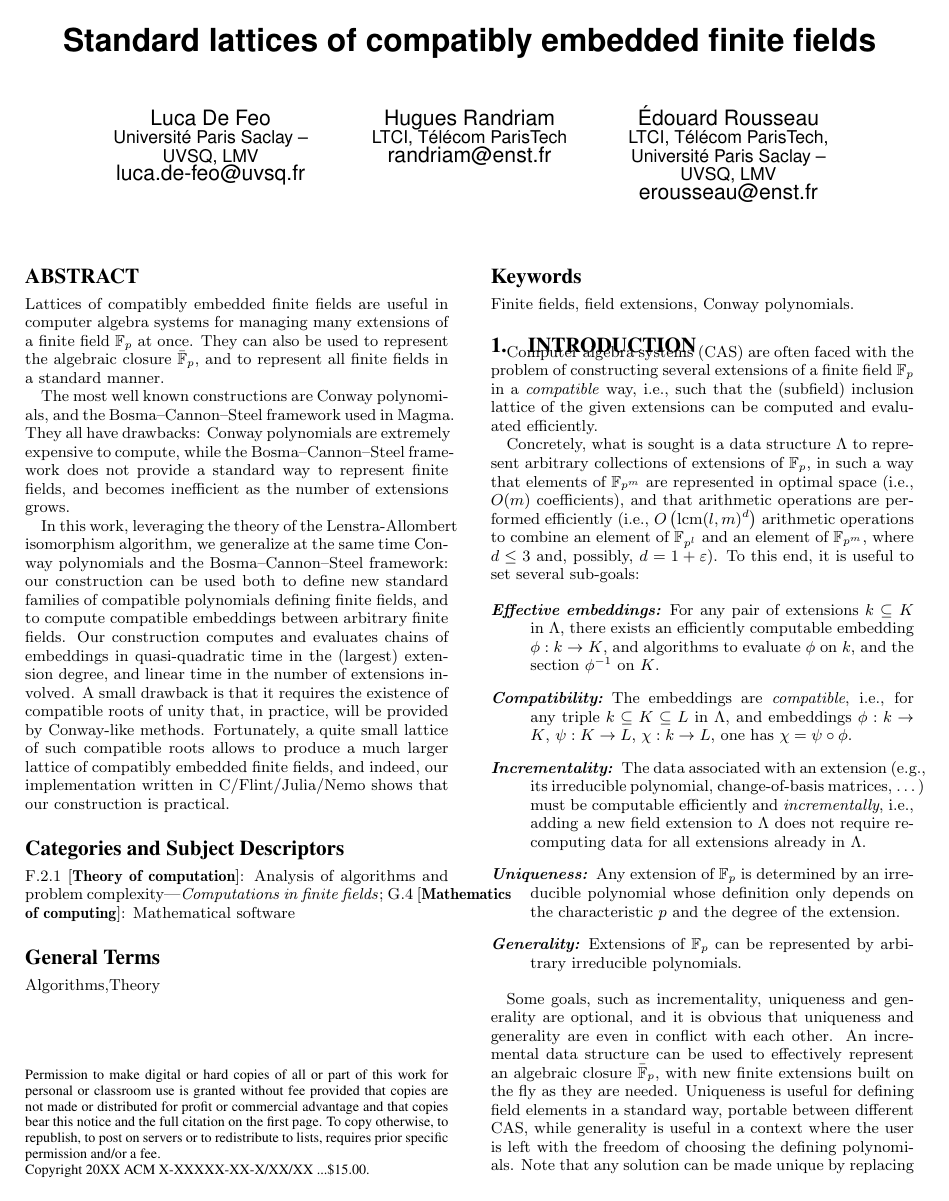
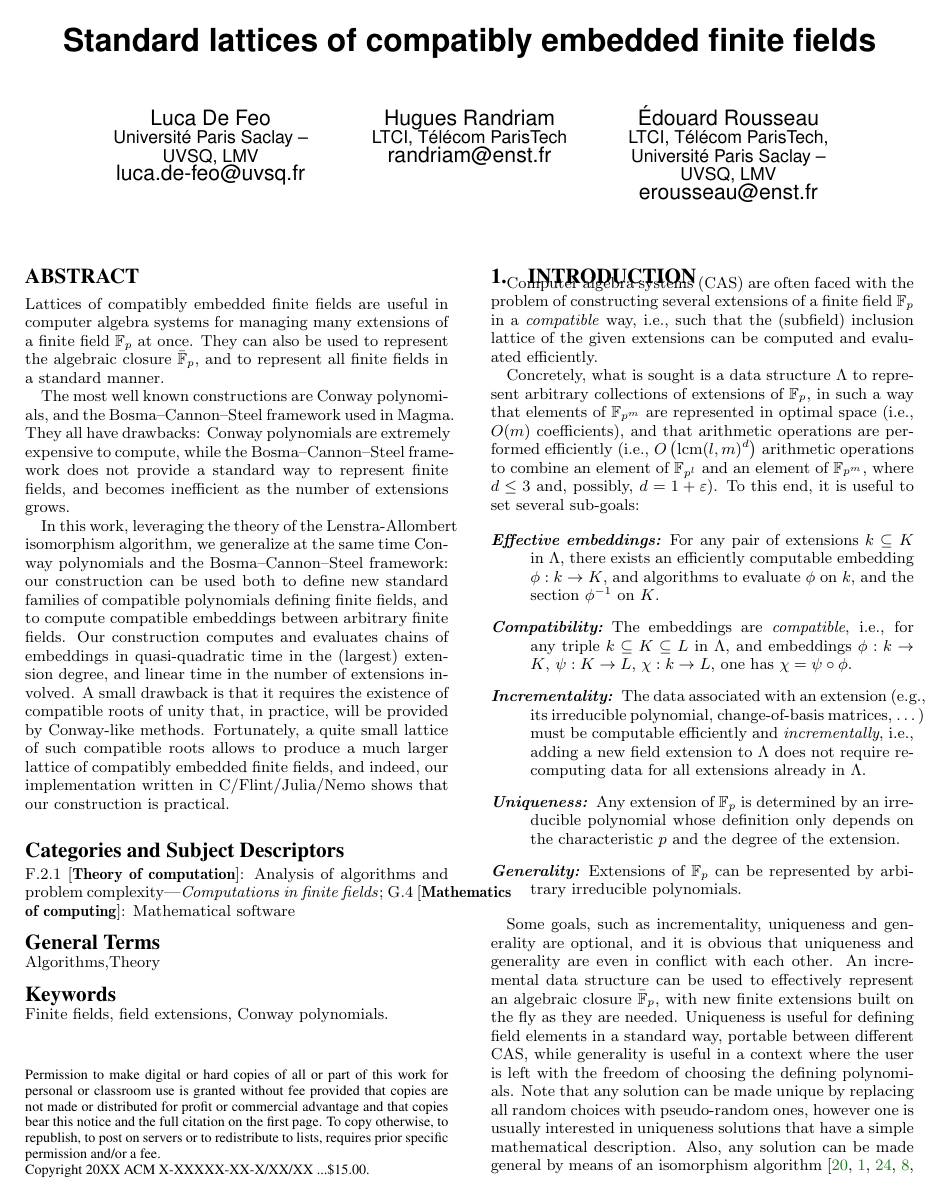
Before and after one commit to erou/gf-h90-lattice, a LaTeX paper (gf-h90.tex): page 1 of 9. Compiled offline with pdfLaTeX.

Commit message:
vertical spacing

```diff
--- a/gf-h90.tex
+++ b/gf-h90.tex
@@ -68,11 +68,12 @@
   that our construction is practical.
 \end{abstract}
 
-\category{F.2.1}{Theory of computation}{Analysis of algorithms and problem complexity}[Computations in finite fields]
-\category{G.4}{Mathematics of computing}{Mathematical software}
-\terms{Algorithms,Theory}
-\keywords{Finite fields, field extensions, Conway polynomials.}
+\category{\vspace{-.2\baselineskip}F.2.1}{Theory of computation}{Analysis of algorithms and problem complexity}[Computations in finite fields]
+\category{G.4}{Mathematics of computing}{Mathematical software\vspace{-.8\baselineskip}}
+\terms{\vspace{-.4\baselineskip}Algorithms,Theory\vspace{-.8\baselineskip}}
+\keywords{\vspace{-.4\baselineskip}Finite fields, field extensions, Conway polynomials.\vspace{-.8\baselineskip}}
 
+\vspace{-.8\baselineskip}
 \section{Introduction}
 \label{sec:introduction}
 
```
